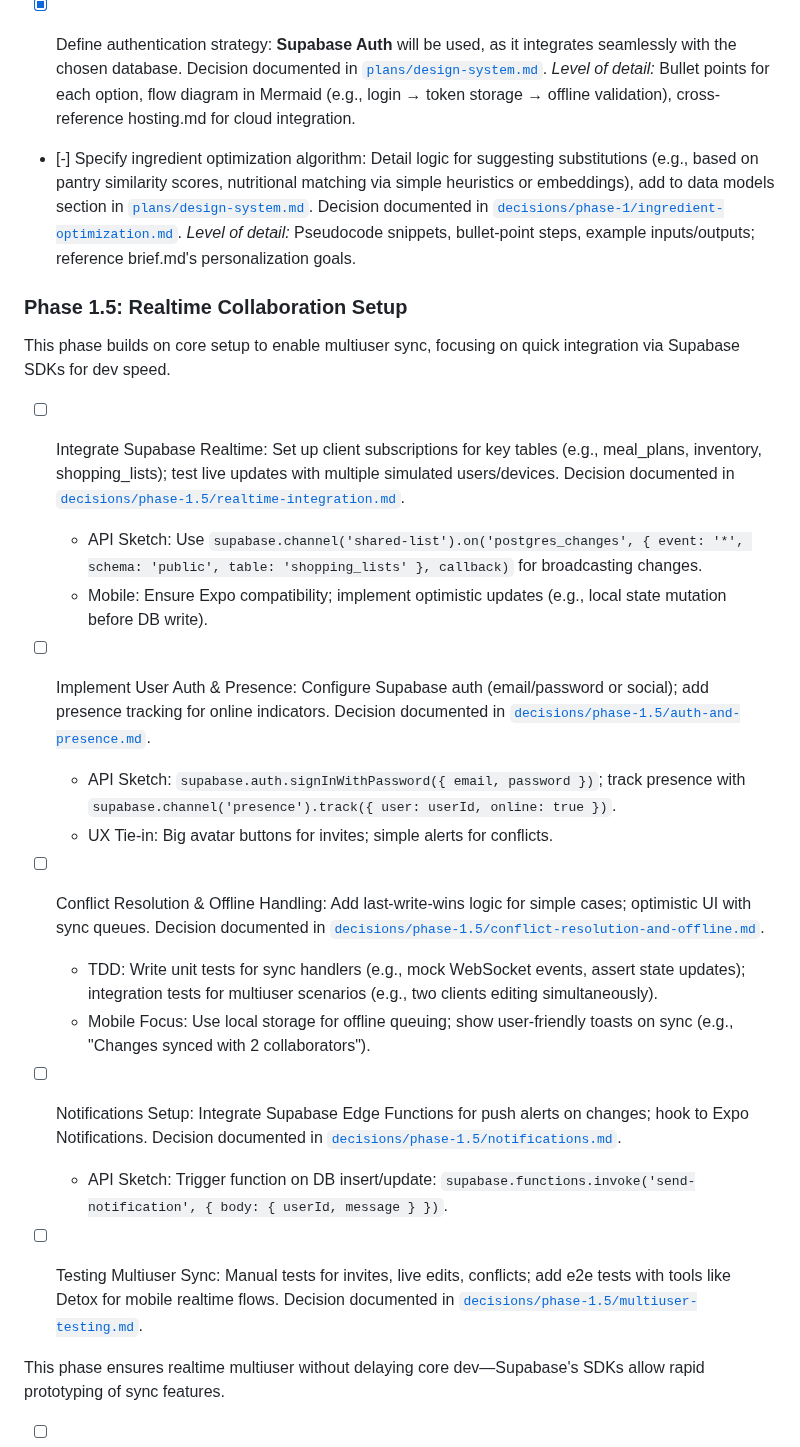
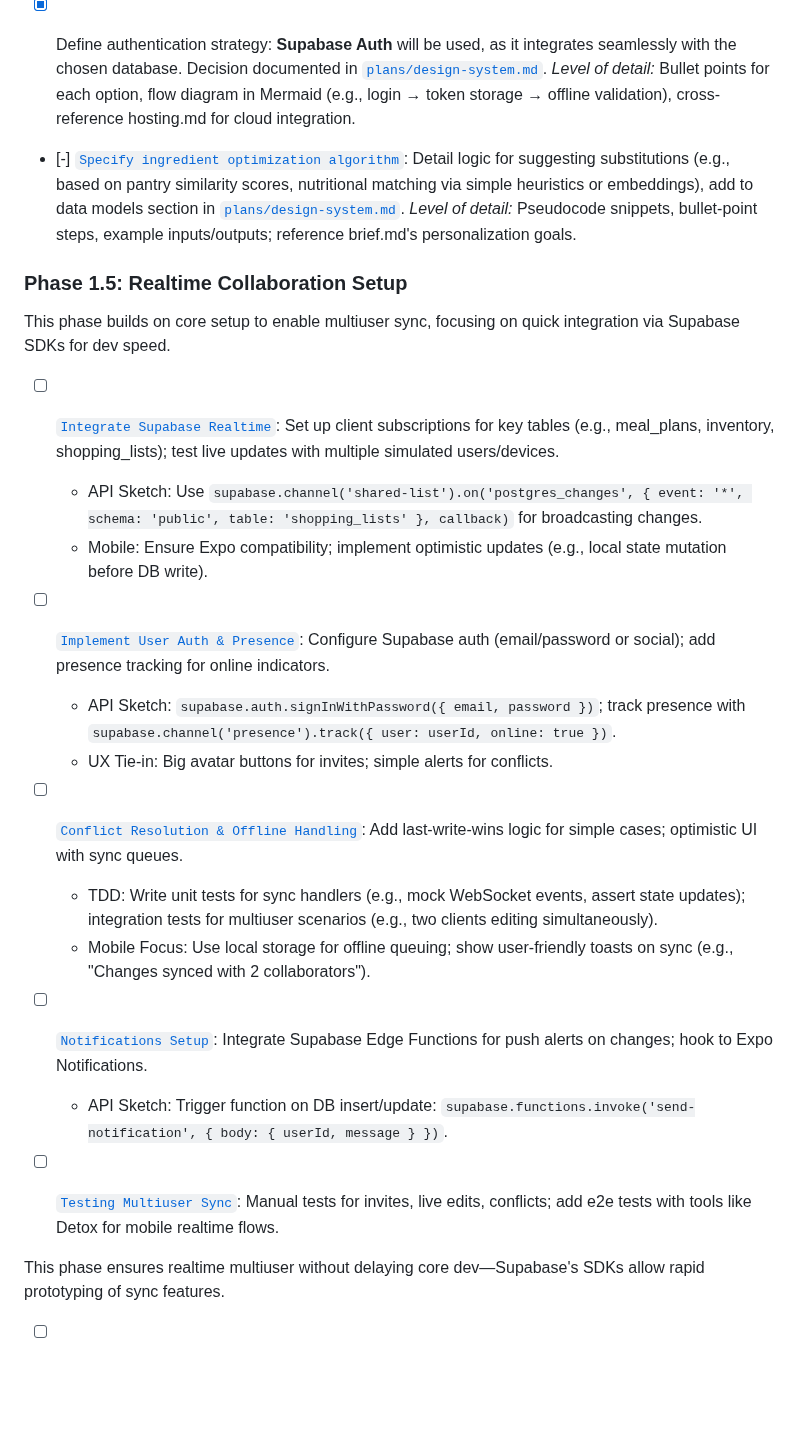
Before and after one commit to mschulkind/kitchen, a Markdown page: plans/development-todo.md, the part around the change. Rendered like a GitHub page; blank space fills up the shorter version.

Commit message:
Update plans/development-todo.md to link decision titles to docs

```diff
--- a/plans/development-todo.md
+++ b/plans/development-todo.md
@@ -27,28 +27,28 @@ These items finalize technical choices that underpin UX and implementation.
 - [x] Define authentication strategy: **Supabase Auth** will be used, as it integrates seamlessly with the chosen database. Decision documented in [`plans/design-system.md`](plans/design-system.md).
   *Level of detail:* Bullet points for each option, flow diagram in Mermaid (e.g., login → token storage → offline validation), cross-reference hosting.md for cloud integration.
 
-- [-] Specify ingredient optimization algorithm: Detail logic for suggesting substitutions (e.g., based on pantry similarity scores, nutritional matching via simple heuristics or embeddings), add to data models section in [`plans/design-system.md`](plans/design-system.md). Decision documented in [`decisions/phase-1/ingredient-optimization.md`](decisions/phase-1/ingredient-optimization.md).
+- [-] [`Specify ingredient optimization algorithm`](decisions/phase-1/ingredient-optimization.md): Detail logic for suggesting substitutions (e.g., based on pantry similarity scores, nutritional matching via simple heuristics or embeddings), add to data models section in [`plans/design-system.md`](plans/design-system.md).
   *Level of detail:* Pseudocode snippets, bullet-point steps, example inputs/outputs; reference brief.md's personalization goals.
 
 ### Phase 1.5: Realtime Collaboration Setup
 This phase builds on core setup to enable multiuser sync, focusing on quick integration via Supabase SDKs for dev speed.
 
-- [ ] Integrate Supabase Realtime: Set up client subscriptions for key tables (e.g., meal_plans, inventory, shopping_lists); test live updates with multiple simulated users/devices. Decision documented in [`decisions/phase-1.5/realtime-integration.md`](decisions/phase-1.5/realtime-integration.md).
+- [ ] [`Integrate Supabase Realtime`](decisions/phase-1.5/realtime-integration.md): Set up client subscriptions for key tables (e.g., meal_plans, inventory, shopping_lists); test live updates with multiple simulated users/devices.
   - API Sketch: Use `supabase.channel('shared-list').on('postgres_changes', { event: '*', schema: 'public', table: 'shopping_lists' }, callback)` for broadcasting changes.
   - Mobile: Ensure Expo compatibility; implement optimistic updates (e.g., local state mutation before DB write).
 
-- [ ] Implement User Auth & Presence: Configure Supabase auth (email/password or social); add presence tracking for online indicators. Decision documented in [`decisions/phase-1.5/auth-and-presence.md`](decisions/phase-1.5/auth-and-presence.md).
+- [ ] [`Implement User Auth & Presence`](decisions/phase-1.5/auth-and-presence.md): Configure Supabase auth (email/password or social); add presence tracking for online indicators.
   - API Sketch: `supabase.auth.signInWithPassword({ email, password })`; track presence with `supabase.channel('presence').track({ user: userId, online: true })`.
   - UX Tie-in: Big avatar buttons for invites; simple alerts for conflicts.
 
-- [ ] Conflict Resolution & Offline Handling: Add last-write-wins logic for simple cases; optimistic UI with sync queues. Decision documented in [`decisions/phase-1.5/conflict-resolution-and-offline.md`](decisions/phase-1.5/conflict-resolution-and-offline.md).
+- [ ] [`Conflict Resolution & Offline Handling`](decisions/phase-1.5/conflict-resolution-and-offline.md): Add last-write-wins logic for simple cases; optimistic UI with sync queues.
   - TDD: Write unit tests for sync handlers (e.g., mock WebSocket events, assert state updates); integration tests for multiuser scenarios (e.g., two clients editing simultaneously).
   - Mobile Focus: Use local storage for offline queuing; show user-friendly toasts on sync (e.g., "Changes synced with 2 collaborators").
 
-- [ ] Notifications Setup: Integrate Supabase Edge Functions for push alerts on changes; hook to Expo Notifications. Decision documented in [`decisions/phase-1.5/notifications.md`](decisions/phase-1.5/notifications.md).
+- [ ] [`Notifications Setup`](decisions/phase-1.5/notifications.md): Integrate Supabase Edge Functions for push alerts on changes; hook to Expo Notifications.
   - API Sketch: Trigger function on DB insert/update: `supabase.functions.invoke('send-notification', { body: { userId, message } })`.
 
-- [ ] Testing Multiuser Sync: Manual tests for invites, live edits, conflicts; add e2e tests with tools like Detox for mobile realtime flows. Decision documented in [`decisions/phase-1.5/multiuser-testing.md`](decisions/phase-1.5/multiuser-testing.md).
+- [ ] [`Testing Multiuser Sync`](decisions/phase-1.5/multiuser-testing.md): Manual tests for invites, live edits, conflicts; add e2e tests with tools like Detox for mobile realtime flows.
 
 This phase ensures realtime multiuser without delaying core dev—Supabase's SDKs allow rapid prototyping of sync features.
 
```
